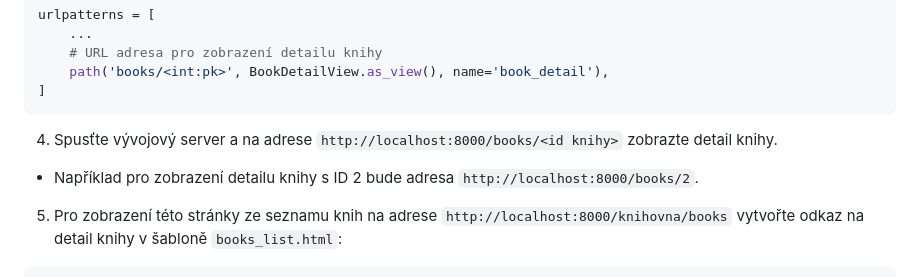
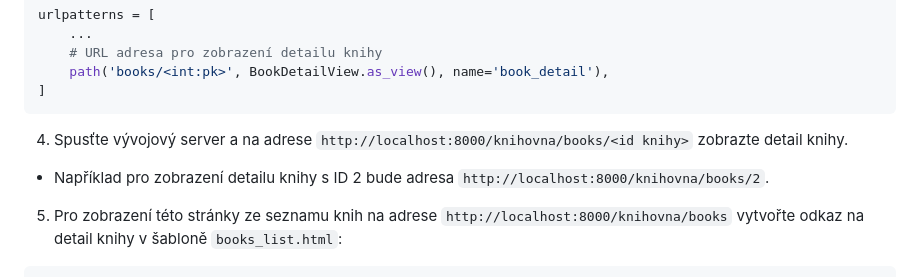
Before and after one commit to lucny/django_knihovna, a Markdown page: README.md, the part around the change. Drawn GitHub-style.

Commit message:
e - webova stranka Detail knihy

````diff
--- a/README.md
+++ b/README.md
@@ -525,9 +525,9 @@ urlpatterns = [
 ]
 ```
 
-4. Spusťte vývojový server a na adrese `http://localhost:8000/books/<id knihy>` zobrazte detail knihy.
+4. Spusťte vývojový server a na adrese `http://localhost:8000/knihovna/books/<id knihy>` zobrazte detail knihy.
 
-- Například pro zobrazení detailu knihy s ID 2 bude adresa `http://localhost:8000/books/2`.
+- Například pro zobrazení detailu knihy s ID 2 bude adresa `http://localhost:8000/knihovna/books/2`.
 
 5. Pro zobrazení této stránky ze seznamu knih na adrese `http://localhost:8000/knihovna/books` vytvořte odkaz na detail knihy v šabloně
    `books_list.html`:
````
